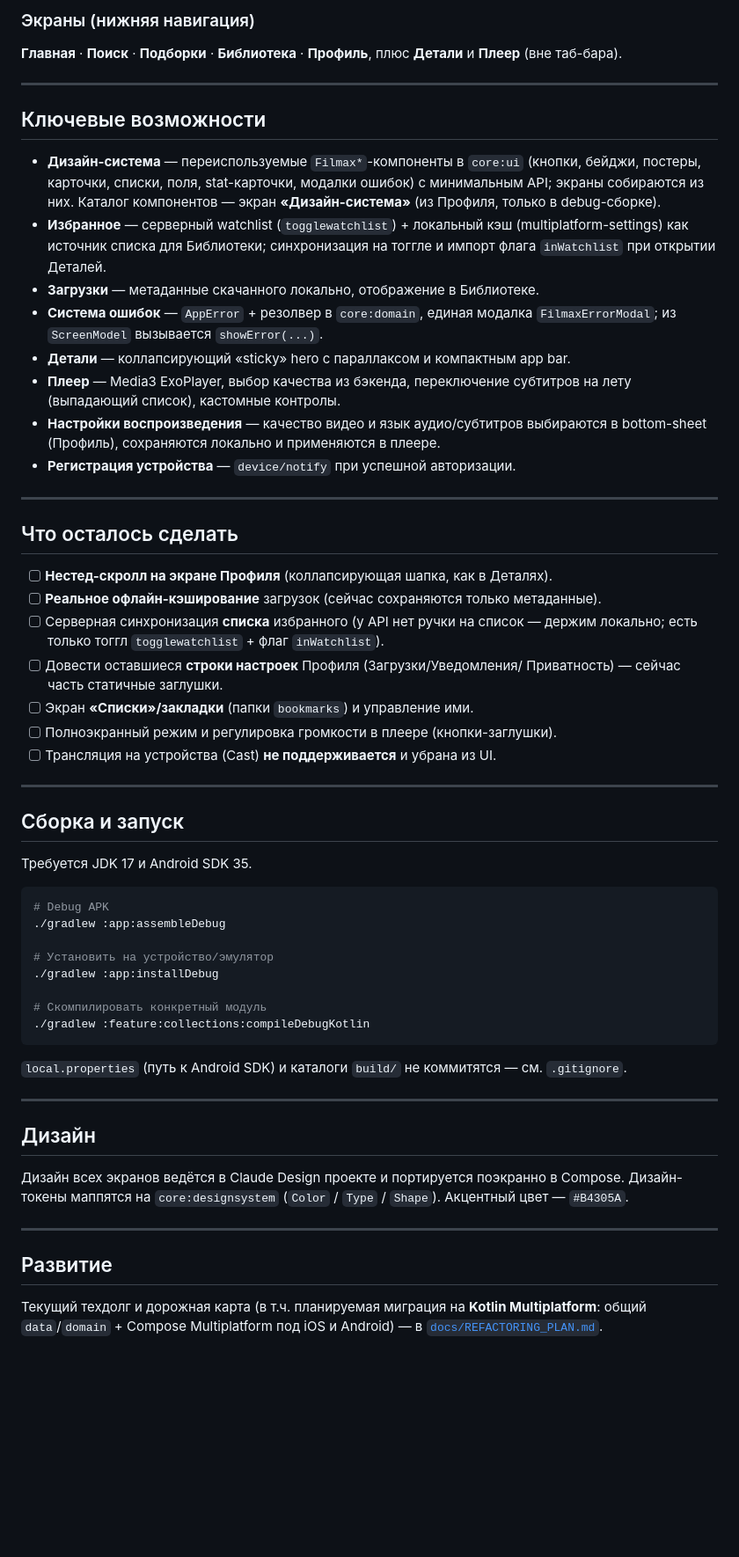
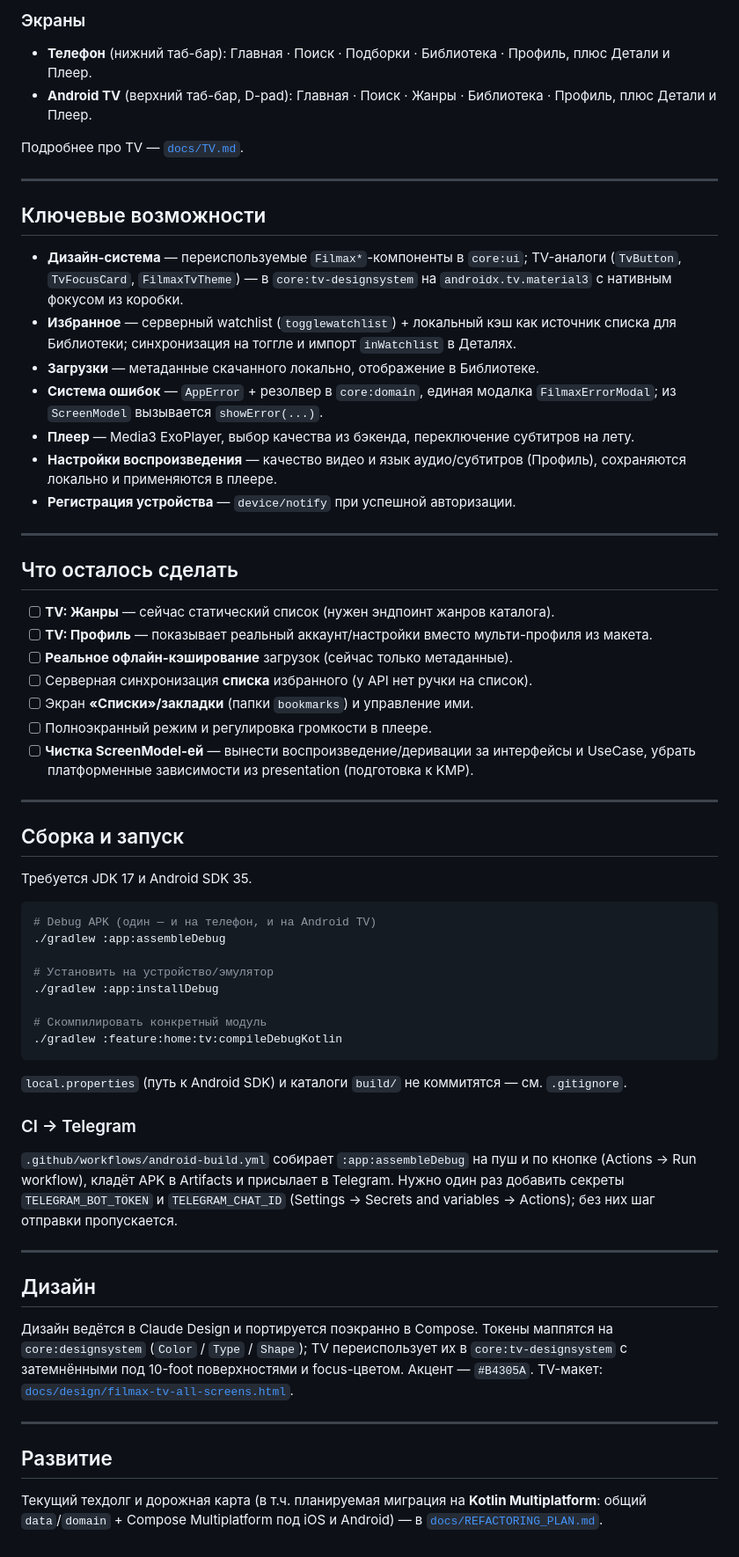
Before and after one commit to malyi-m-dev/filmax, a Markdown page: README.md, the part around one of its changes. Shown at 88% size. GitHub-like rendering; blank space fills up the shorter version.

````diff
--- a/README.md
+++ b/README.md
@@ -53,42 +85,42 @@ app/                        # точка входа, NavGraph, Application, Main
 
-### Экраны (нижняя навигация)
-**Главная** · **Поиск** · **Подборки** · **Библиотека** · **Профиль**,
-плюс **Детали** и **Плеер** (вне таб-бара).
+### Экраны
+
+- **Телефон** (нижний таб-бар): Главная · Поиск · Подборки · Библиотека · Профиль, плюс
+  Детали и Плеер.
+- **Android TV** (верхний таб-бар, D-pad): Главная · Поиск · Жанры · Библиотека · Профиль,
+  плюс Детали и Плеер.
+
+Подробнее про TV — [`docs/TV.md`](docs/TV.md).
 
 ---
 
 ## Ключевые возможности
 
-- **Дизайн-система** — переиспользуемые `Filmax*`-компоненты в `core:ui`
-  (кнопки, бейджи, постеры, карточки, списки, поля, stat-карточки, модалки ошибок)
-  с минимальным API; экраны собираются из них. Каталог компонентов — экран
-  **«Дизайн-система»** (из Профиля, только в debug-сборке).
-- **Избранное** — серверный watchlist (`togglewatchlist`) + локальный кэш
-  (multiplatform-settings) как источник списка для Библиотеки; синхронизация на
-  тоггле и импорт флага `inWatchlist` при открытии Деталей.
+- **Дизайн-система** — переиспользуемые `Filmax*`-компоненты в `core:ui`; TV-аналоги
+  (`TvButton`, `TvFocusCard`, `FilmaxTvTheme`) — в `core:tv-designsystem` на
+  `androidx.tv.material3` с нативным фокусом из коробки.
+- **Избранное** — серверный watchlist (`togglewatchlist`) + локальный кэш как источник
+  списка для Библиотеки; синхронизация на тоггле и импорт `inWatchlist` в Деталях.
 - **Загрузки** — метаданные скачанного локально, отображение в Библиотеке.
 - **Система ошибок** — `AppError` + резолвер в `core:domain`, единая модалка
   `FilmaxErrorModal`; из `ScreenModel` вызывается `showError(...)`.
-- **Детали** — коллапсирующий «sticky» hero с параллаксом и компактным app bar.
-- **Плеер** — Media3 ExoPlayer, выбор качества из бэкенда, переключение субтитров
-  на лету (выпадающий список), кастомные контролы.
-- **Настройки воспроизведения** — качество видео и язык аудио/субтитров
-  выбираются в bottom-sheet (Профиль), сохраняются локально и применяются в плеере.
+- **Плеер** — Media3 ExoPlayer, выбор качества из бэкенда, переключение субтитров на лету.
+- **Настройки воспроизведения** — качество видео и язык аудио/субтитров (Профиль),
+  сохраняются локально и применяются в плеере.
 - **Регистрация устройства** — `device/notify` при успешной авторизации.
 
 ---
 
 ## Что осталось сделать
 
-- [ ] **Нестед-скролл на экране Профиля** (коллапсирующая шапка, как в Деталях).
-- [ ] **Реальное офлайн-кэширование** загрузок (сейчас сохраняются только метаданные).
-- [ ] Серверная синхронизация **списка** избранного (у API нет ручки на список —
-      держим локально; есть только тоггл `togglewatchlist` + флаг `inWatchlist`).
-- [ ] Довести оставшиеся **строки настроек** Профиля (Загрузки/Уведомления/
-      Приватность) — сейчас часть статичные заглушки.
+- [ ] **TV: Жанры** — сейчас статический список (нужен эндпоинт жанров каталога).
+- [ ] **TV: Профиль** — показывает реальный аккаунт/настройки вместо мульти-профиля из макета.
+- [ ] **Реальное офлайн-кэширование** загрузок (сейчас только метаданные).
+- [ ] Серверная синхронизация **списка** избранного (у API нет ручки на список).
 - [ ] Экран **«Списки»/закладки** (папки `bookmarks`) и управление ими.
-- [ ] Полноэкранный режим и регулировка громкости в плеере (кнопки-заглушки).
-- [ ] Трансляция на устройства (Cast) **не поддерживается** и убрана из UI.
+- [ ] Полноэкранный режим и регулировка громкости в плеере.
+- [ ] **Чистка ScreenModel-ей** — вынести воспроизведение/деривации за интерфейсы и UseCase,
+      убрать платформенные зависимости из presentation (подготовка к KMP).
 
 ---
 
@@ -97,31 +129,38 @@ app/                        # точка входа, NavGraph, Application, Main
 Требуется JDK 17 и Android SDK 35.
 
 ```bash
-# Debug APK
+# Debug APK (один — и на телефон, и на Android TV)
 ./gradlew :app:assembleDebug
 
 # Установить на устройство/эмулятор
 ./gradlew :app:installDebug
 
 # Скомпилировать конкретный модуль
-./gradlew :feature:collections:compileDebugKotlin
+./gradlew :feature:home:tv:compileDebugKotlin
 ```
 
-`local.properties` (путь к Android SDK) и каталоги `build/` не коммитятся —
-см. `.gitignore`.
+`local.properties` (путь к Android SDK) и каталоги `build/` не коммитятся — см. `.gitignore`.
+
+### CI → Telegram
+
+`.github/workflows/android-build.yml` собирает `:app:assembleDebug` на пуш и по кнопке
+(Actions → Run workflow), кладёт APK в Artifacts и присылает в Telegram. Нужно один раз
+добавить секреты `TELEGRAM_BOT_TOKEN` и `TELEGRAM_CHAT_ID` (Settings → Secrets and variables
+→ Actions); без них шаг отправки пропускается.
 
 ---
 
 ## Дизайн
 
-Дизайн всех экранов ведётся в Claude Design проекте и портируется поэкранно в
-Compose. Дизайн-токены маппятся на `core:designsystem`
-(`Color` / `Type` / `Shape`). Акцентный цвет — `#B4305A`.
+Дизайн ведётся в Claude Design и портируется поэкранно в Compose. Токены маппятся на
+`core:designsystem` (`Color` / `Type` / `Shape`); TV переиспользует их в `core:tv-designsystem`
+с затемнёнными под 10-foot поверхностями и focus-цветом. Акцент — `#B4305A`.
+TV-макет: [`docs/design/filmax-tv-all-screens.html`](docs/design/filmax-tv-all-screens.html).
 
 ---
 
 ## Развитие
 
-Текущий техдолг и дорожная карта (в т.ч. планируемая миграция на **Kotlin
-Multiplatform**: общий `data`/`domain` + Compose Multiplatform под iOS и Android) —
+Текущий техдолг и дорожная карта (в т.ч. планируемая миграция на **Kotlin Multiplatform**:
+общий `data`/`domain` + Compose Multiplatform под iOS и Android) —
 в [`docs/REFACTORING_PLAN.md`](docs/REFACTORING_PLAN.md).
````
Also changed, not shown: other parts of README.md (+55 -23 lines).
